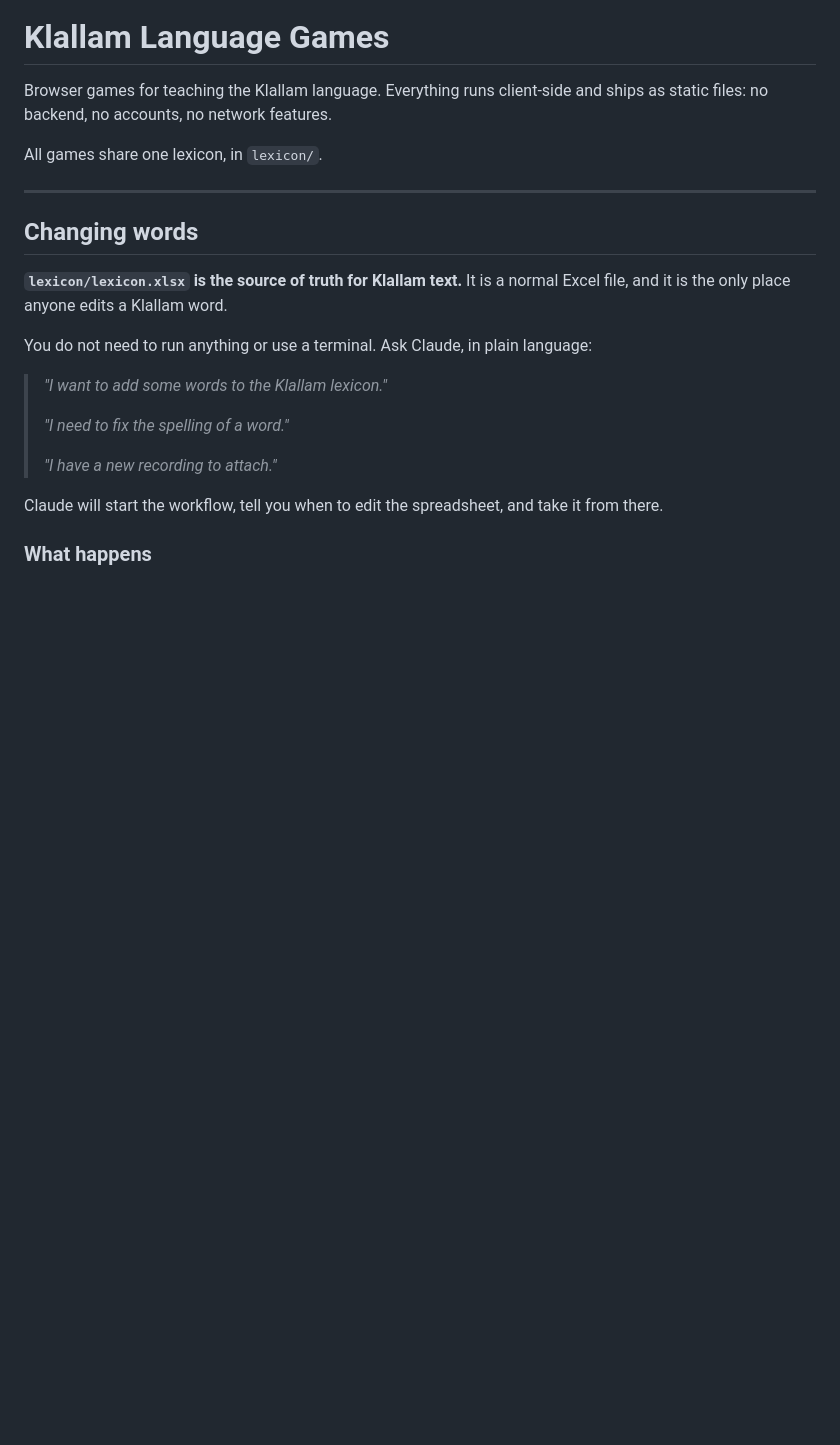
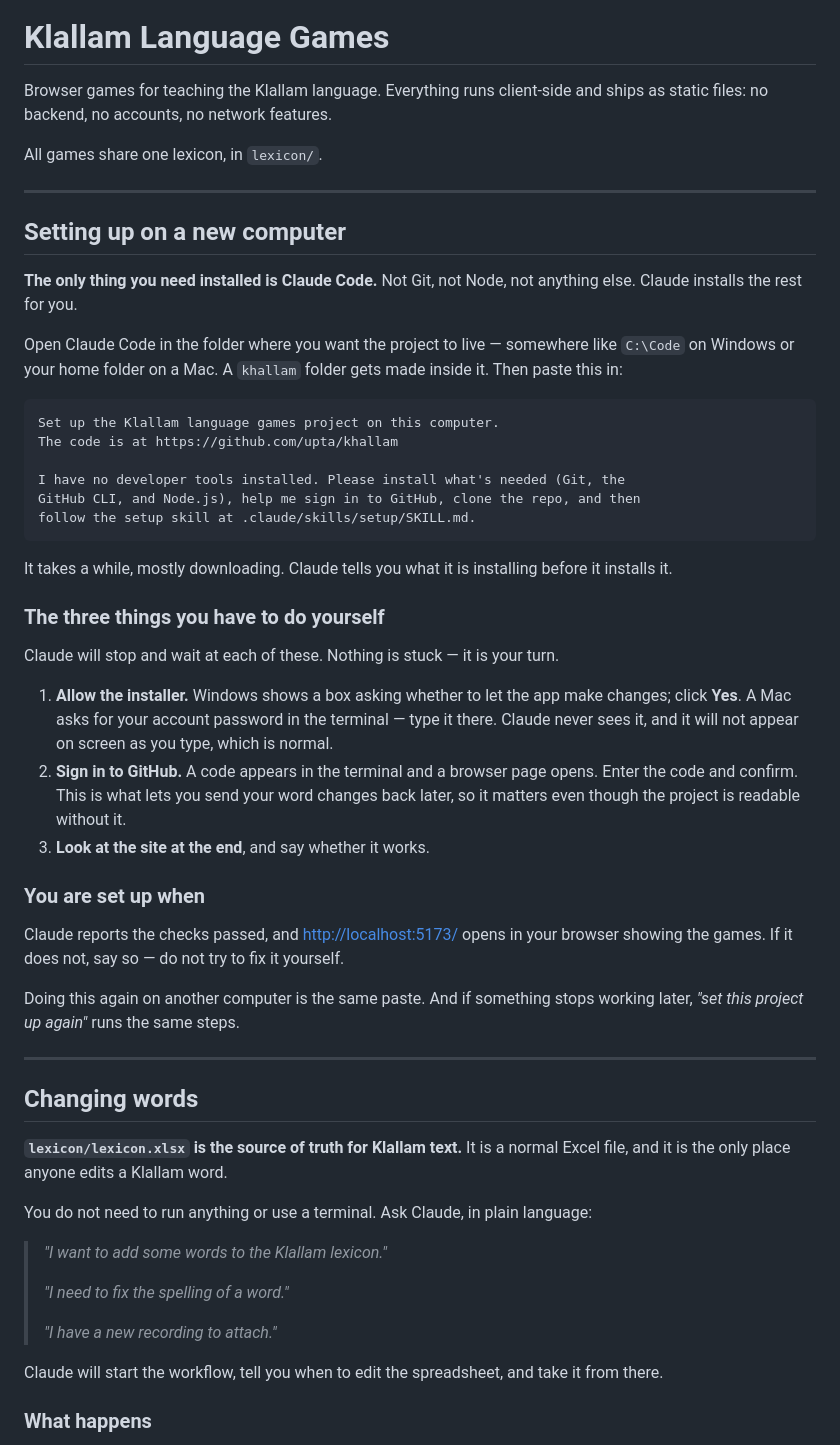
Before and after one commit to rachelaflores76/Klallam-Language, a Markdown page: README.md, the part around the change. GitHub-like rendering; blank space fills up the shorter version.

Commit message:
README: setting up on a new computer

````diff
--- a/README.md
+++ b/README.md
@@ -4,6 +4,50 @@ Browser games for teaching the Klallam language. Everything runs client-side and
 ships as static files: no backend, no accounts, no network features.
 
 All games share one lexicon, in `lexicon/`.
+
+---
+
+## Setting up on a new computer
+
+**The only thing you need installed is Claude Code.** Not Git, not Node, not
+anything else. Claude installs the rest for you.
+
+Open Claude Code in the folder where you want the project to live &mdash; somewhere
+like `C:\Code` on Windows or your home folder on a Mac. A `khallam` folder gets made
+inside it. Then paste this in:
+
+```text
+Set up the Klallam language games project on this computer.
+The code is at https://github.com/upta/khallam
+
+I have no developer tools installed. Please install what's needed (Git, the
+GitHub CLI, and Node.js), help me sign in to GitHub, clone the repo, and then
+follow the setup skill at .claude/skills/setup/SKILL.md.
+```
+
+It takes a while, mostly downloading. Claude tells you what it is installing before
+it installs it.
+
+### The three things you have to do yourself
+
+Claude will stop and wait at each of these. Nothing is stuck &mdash; it is your turn.
+
+1. **Allow the installer.** Windows shows a box asking whether to let the app make
+   changes; click **Yes**. A Mac asks for your account password in the terminal
+   &mdash; type it there. Claude never sees it, and it will not appear on screen as
+   you type, which is normal.
+2. **Sign in to GitHub.** A code appears in the terminal and a browser page opens.
+   Enter the code and confirm. This is what lets you send your word changes back
+   later, so it matters even though the project is readable without it.
+3. **Look at the site at the end**, and say whether it works.
+
+### You are set up when
+
+Claude reports the checks passed, and <http://localhost:5173/> opens in your browser
+showing the games. If it does not, say so &mdash; do not try to fix it yourself.
+
+Doing this again on another computer is the same paste. And if something stops
+working later, *"set this project up again"* runs the same steps.
 
 ---
 
````
